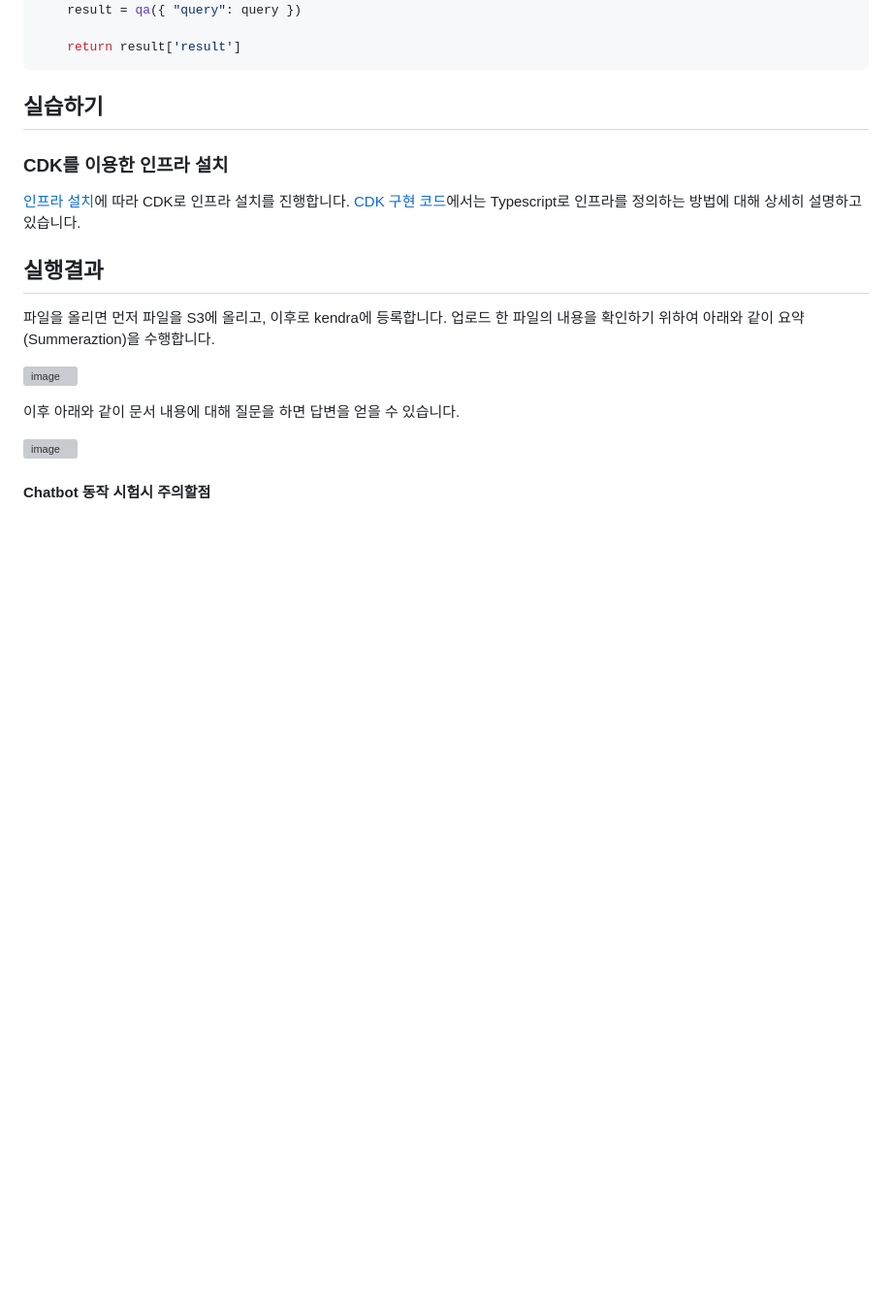
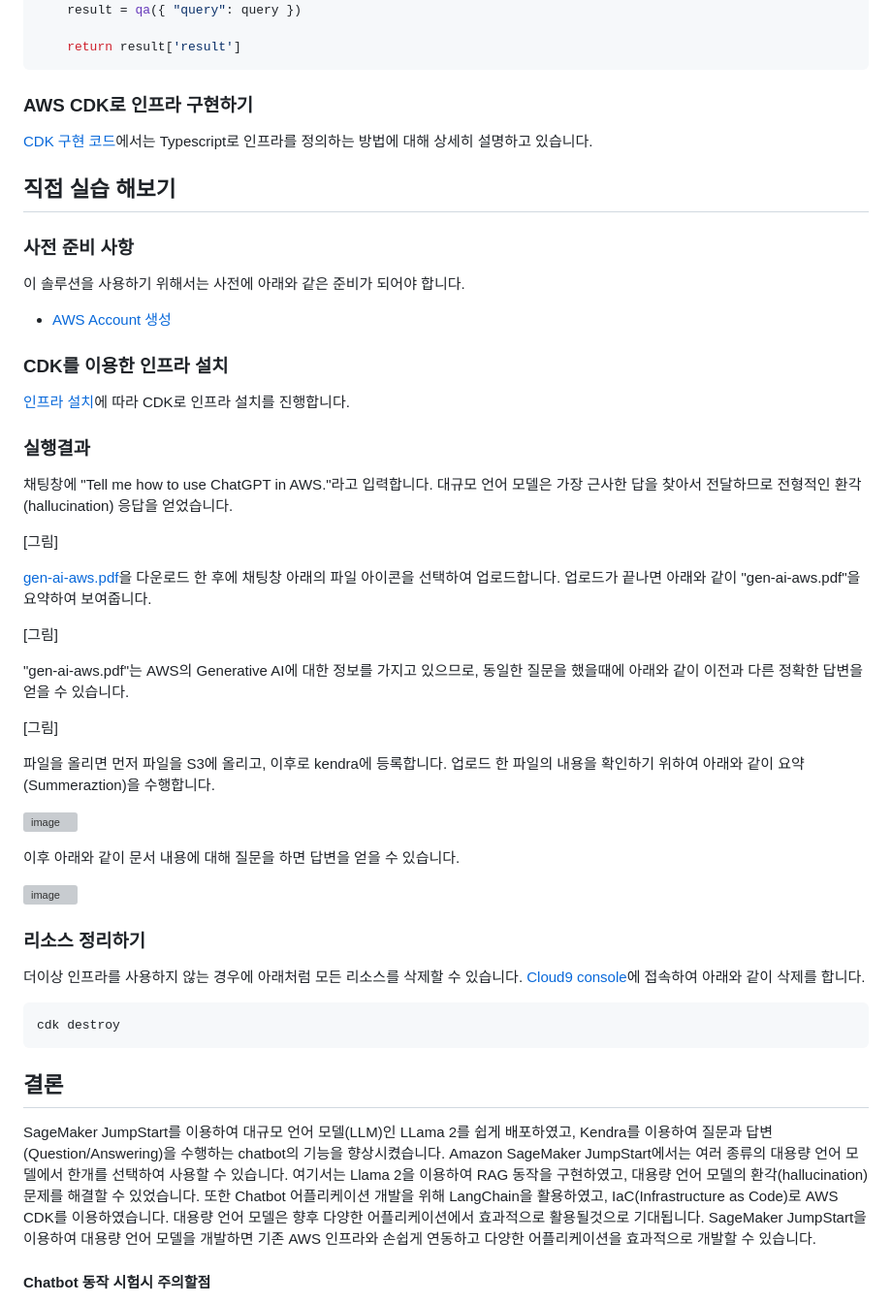
Before and after one commit to kyopark2014/Llama2-chatbot-with-kendra, a Markdown page: README.md, the part around the change. Shown at 97% size. Rendered like a GitHub page; blank space fills up the shorter version; grey boxes are pictures that could not be loaded.

````diff
--- a/README.md
+++ b/README.md
@@ -253,13 +253,37 @@ else:
     return result['result']
 ```
 
-## 실습하기
+### AWS CDK로 인프라 구현하기
+
+[CDK 구현 코드](./cdk-chatbot-llama2-kendra/README.md)에서는 Typescript로 인프라를 정의하는 방법에 대해 상세히 설명하고 있습니다.
+
+## 직접 실습 해보기
+
+### 사전 준비 사항
+
+이 솔루션을 사용하기 위해서는 사전에 아래와 같은 준비가 되어야 합니다.
+
+- [AWS Account 생성](https://repost.aws/ko/knowledge-center/create-and-activate-aws-account)
+
+
 
 ### CDK를 이용한 인프라 설치
-[인프라 설치](./deployment.md)에 따라 CDK로 인프라 설치를 진행합니다. [CDK 구현 코드](./cdk-chatbot-with-kendra/README.md)에서는 Typescript로 인프라를 정의하는 방법에 대해 상세히 설명하고 있습니다.
+[인프라 설치](./deployment.md)에 따라 CDK로 인프라 설치를 진행합니다.
 
 
-## 실행결과
+### 실행결과
+
+채팅창에 "Tell me how to use ChatGPT in AWS."라고 입력합니다. 대규모 언어 모델은 가장 근사한 답을 찾아서 전달하므로 전형적인 환각(hallucination) 응답을 얻었습니다.
+
+[그림]
+
+[gen-ai-aws.pdf](./gen-ai-aws.pdf)을 다운로드 한 후에 채팅창 아래의 파일 아이콘을 선택하여 업로드합니다. 업로드가 끝나면 아래와 같이 "gen-ai-aws.pdf"을 요약하여 보여줍니다.
+
+[그림]
+
+"gen-ai-aws.pdf"는 AWS의 Generative AI에 대한 정보를 가지고 있으므로, 동일한 질문을 했을때에 아래와 같이 이전과 다른 정확한 답변을 얻을 수 있습니다.
+
+[그림]
 
 파일을 올리면 먼저 파일을 S3에 올리고, 이후로 kendra에 등록합니다. 업로드 한 파일의 내용을 확인하기 위하여 아래와 같이 요약(Summeraztion)을 수행합니다.
 
@@ -268,6 +292,19 @@ else:
 이후 아래와 같이 문서 내용에 대해 질문을 하면 답변을 얻을 수 있습니다.
 
 ![image](https://github.com/kyopark2014/question-answering-chatbot-with-kendra/assets/52392004/877d04a7-8190-43b5-a9fc-eab9e00ab990)
+
+### 리소스 정리하기
+
+더이상 인프라를 사용하지 않는 경우에 아래처럼 모든 리소스를 삭제할 수 있습니다. [Cloud9 console](https://ap-northeast-2.console.aws.amazon.com/cloud9control/home?region=ap-northeast-2#/)에 접속하여 아래와 같이 삭제를 합니다.
+
+```java
+cdk destroy
+```
+
+
+## 결론
+
+SageMaker JumpStart를 이용하여 대규모 언어 모델(LLM)인 LLama 2를 쉽게 배포하였고, Kendra를 이용하여 질문과 답변(Question/Answering)을 수행하는 chatbot의 기능을 향상시켰습니다. Amazon SageMaker JumpStart에서는 여러 종류의 대용량 언어 모델에서 한개를 선택하여 사용할 수 있습니다. 여기서는 Llama 2을 이용하여 RAG 동작을 구현하였고, 대용량 언어 모델의 환각(hallucination) 문제를 해결할 수 있었습니다. 또한 Chatbot 어플리케이션 개발을 위해 LangChain을 활용하였고, IaC(Infrastructure as Code)로 AWS CDK를 이용하였습니다. 대용량 언어 모델은 향후 다양한 어플리케이션에서 효과적으로 활용될것으로 기대됩니다. SageMaker JumpStart을 이용하여 대용량 언어 모델을 개발하면 기존 AWS 인프라와 손쉽게 연동하고 다양한 어플리케이션을 효과적으로 개발할 수 있습니다.
 
 
 #### Chatbot 동작 시험시 주의할점
````
